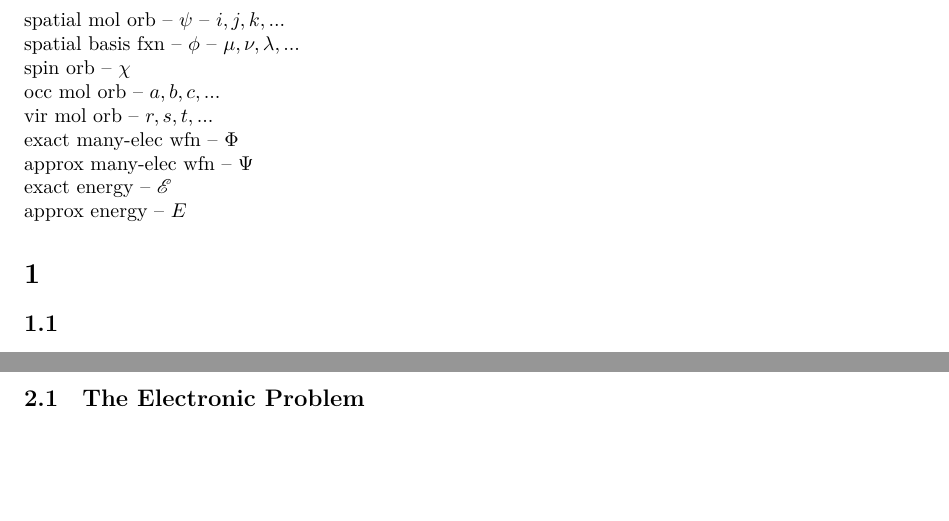
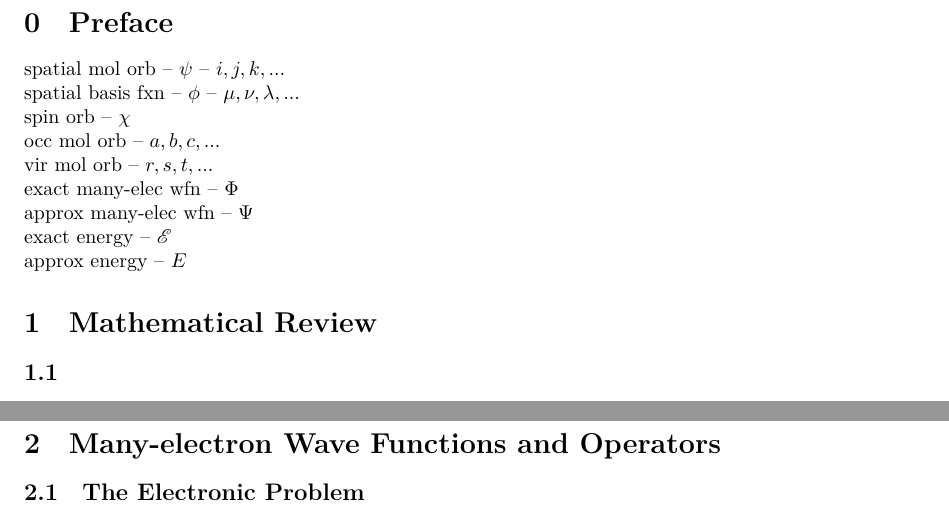
Before and after one commit to hebrewsnabla/S-O-MQC-HW, a LaTeX document (notes/notes_S&O.tex): two parts of pages 4 and 5 of 16, joined at a grey line, cut at the place of the change, the shorter picture padded with empty space. Compiled offline with XeLaTeX; a missing font is replaced by an installed copy or a similar font.

Commit message:
minor change

```diff
--- a/notes/notes_S&O.tex
+++ b/notes/notes_S&O.tex
@@ -19,7 +19,7 @@
 \newpage
 
 \setcounter{section}{-1}
-\section{}
+\section{Preface}
 spatial mol orb -- $ \psi $ -- $ i,j,k,... $\\
 spatial basis fxn -- $ \phi $ -- $ \mu,\nu,\lambda,... $\\
 spin orb -- $ \chi $\\
@@ -30,7 +30,7 @@ approx many-elec wfn -- $ \Psi $\\
 exact energy -- $ \mathscr{E} $\\
 approx energy -- $ E $
 
-\section{}
+\section{Mathematical Review}
 \subsection{}
 \subsection{}
 \subsection{}
@@ -68,7 +68,7 @@ or
 \end{equation}
 
 
-\section{}
+\section{Many-electron Wave Functions and Operators}
 \subsection{The Electronic Problem}
 \subsubsection{Atomic Units}
 \subsubsection{The B-O Approximation}
```
Also changed, not shown: README.md, notes/notes_S&O.pdf.
